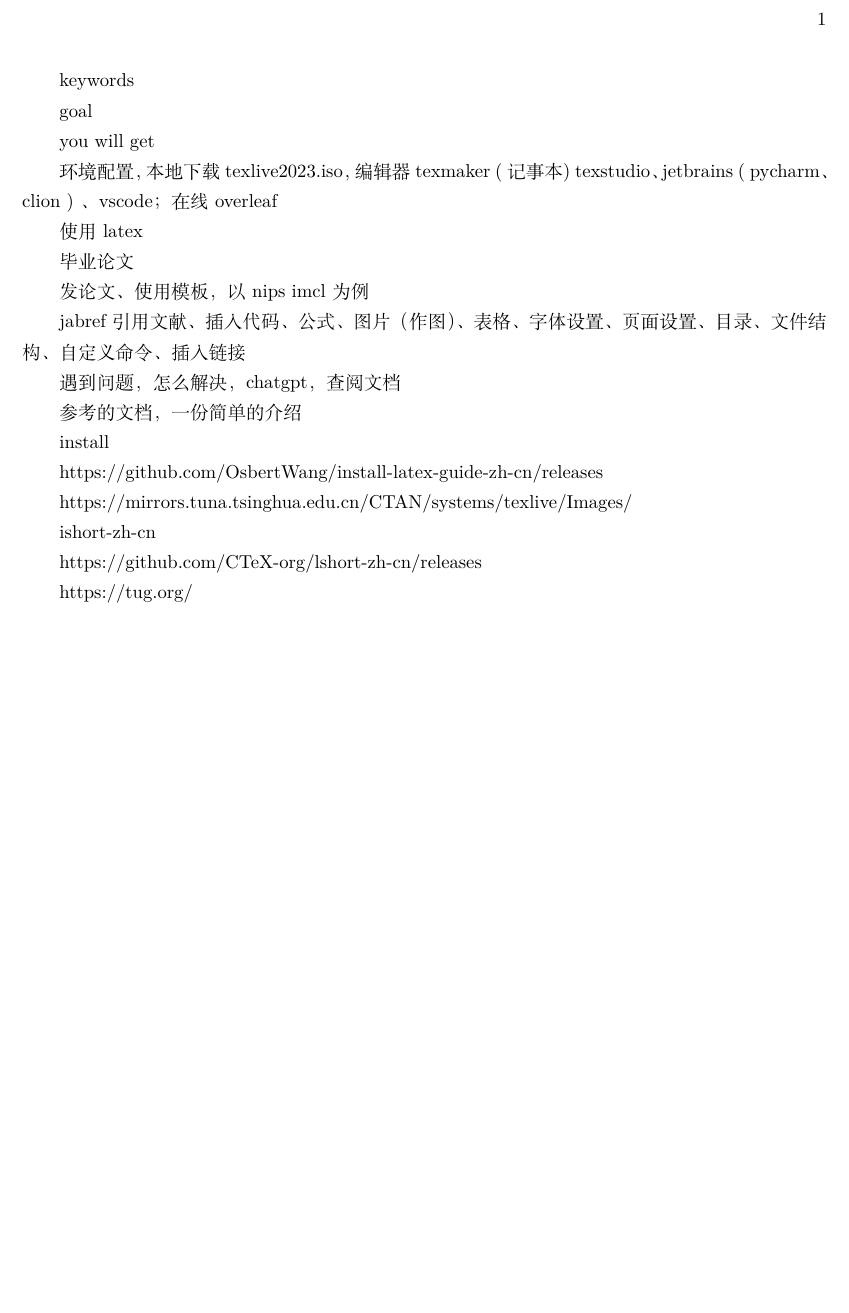
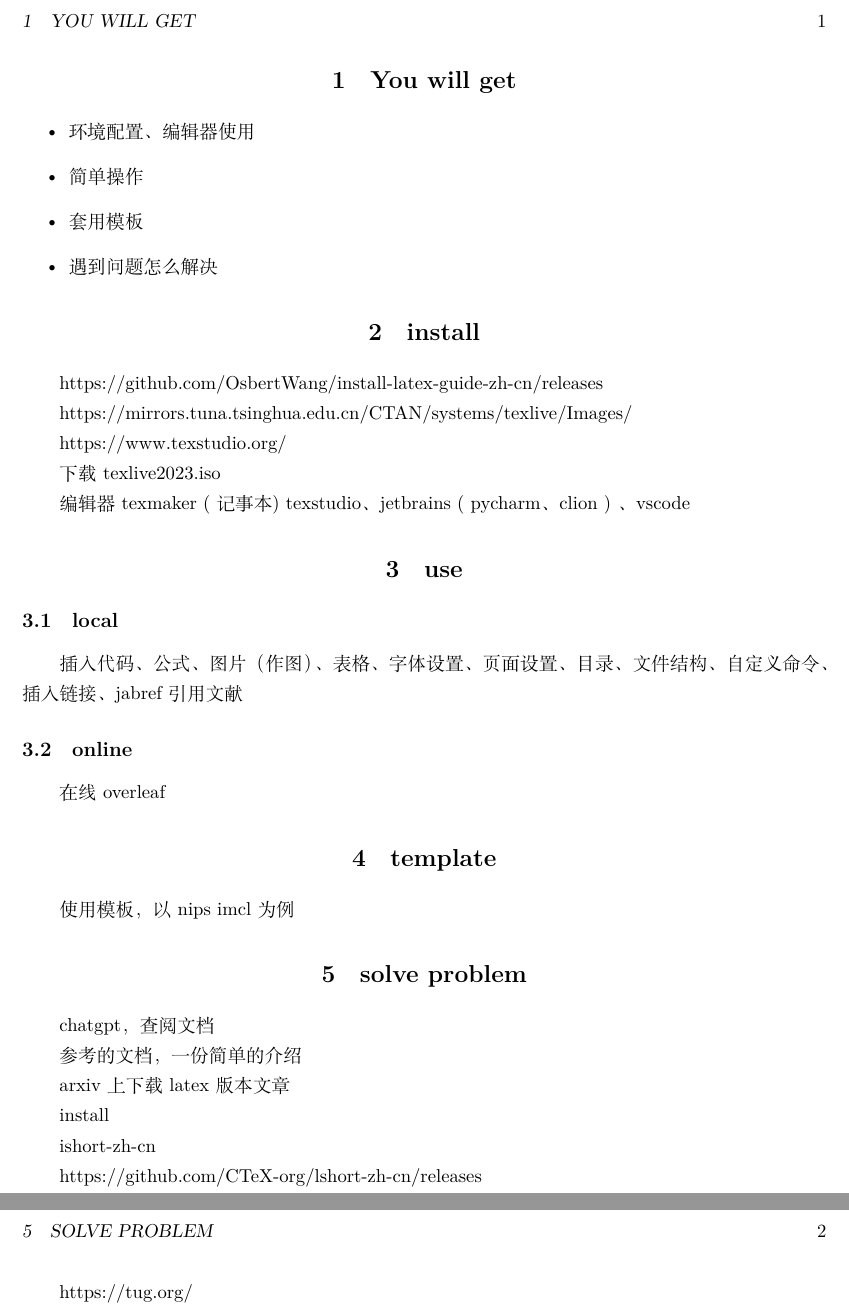
Before and after one commit to HLRJ/Latex_learning, a LaTeX document (Main.tex): part of the page before the commit and two parts of pages 1 and 2 of 2 after it, the two joined at a grey line, cut at the place of the change, the shorter picture padded with empty space. Compiled offline with XeLaTeX.

Commit message:
update Main.tex outline

```diff
--- a/Main.tex
+++ b/Main.tex
@@ -50,33 +50,57 @@
 }
 \begin{document}
 
-keywords
+\section{You will get}
 
-goal
-
-you will get
-
-环境配置，本地  下载texlive2023.iso，编辑器 texmaker ( 记事本 ) texstudio、jetbrains ( pycharm、clion ) 、vscode；在线 overleaf
-
-使用latex
-
-毕业论文
-
-发论文 、 使用模板， 以nips imcl为例
+\begin{itemize}
+	\item 环境配置、编辑器使用
+	\item 简单操作
+	\item 套用模板
+	\item  遇到问题怎么解决
+\end{itemize}
 
 
-jabref 引用文献 、  插入代码 、公式、  图片（作图） 、表格  、字体设置、 页面设置 、目录、 文件结构 、 自定义命令、插入链接
-
-遇到问题，怎么解决， chatgpt，查阅文档
-
-参考的文档，一份简单的介绍
-
-
-install
+\section{install}
 
 https://github.com/OsbertWang/install-latex-guide-zh-cn/releases
 
 https://mirrors.tuna.tsinghua.edu.cn/CTAN/systems/texlive/Images/
+
+https://www.texstudio.org/
+
+下载texlive2023.iso
+
+编辑器 texmaker ( 记事本 ) texstudio、jetbrains ( pycharm、clion ) 、vscode
+
+\section{use}
+
+\subsection{local}
+ 插入代码 、公式、  图片（作图） 、表格  、字体设置、 页面设置 、目录、 文件结构 、 自定义命令、插入链接、jabref 引用文献
+
+ \subsection{online}
+
+ 在线 overleaf
+
+ \section{template}
+
+使用模板， 以nips imcl为例
+
+
+\section{solve problem}
+
+ chatgpt，查阅文档
+
+参考的文档，一份简单的介绍
+
+arxiv上下载latex版本文章
+
+install
+
+
+
+
+
+
 
 ishort-zh-cn
 
```
